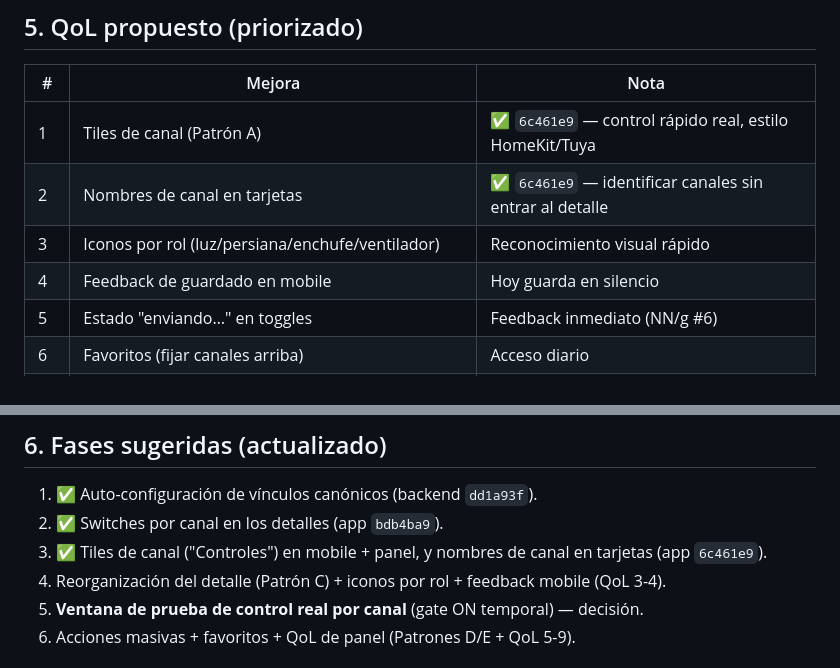
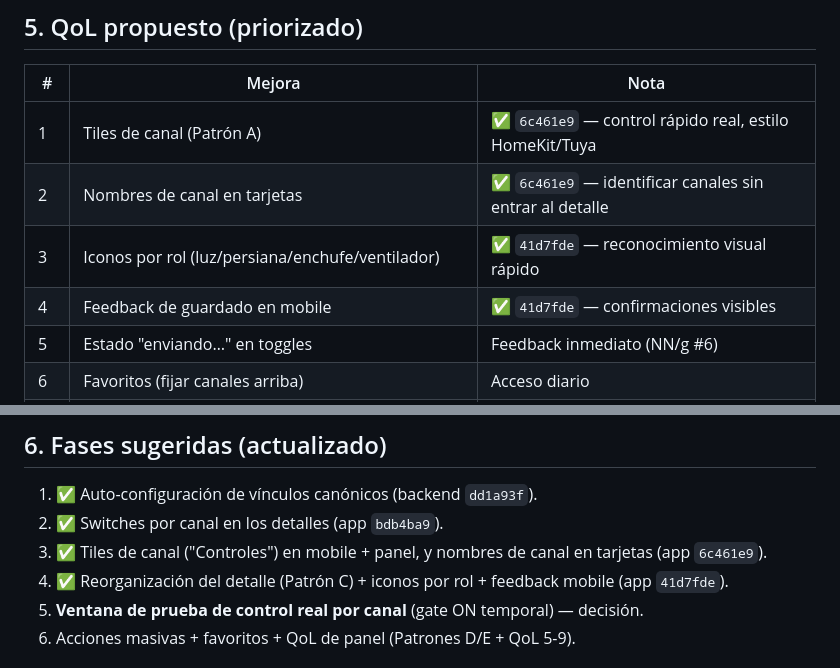
Before and after one commit to Suprimir/gamma-app, a Markdown page: docs/gestion-dispositivos.md, 2 parts joined by grey strips. Drawn GitHub-style.

Commit message:
docs: mark detail reorg, role icons and save feedback done

```diff
--- a/docs/gestion-dispositivos.md
+++ b/docs/gestion-dispositivos.md
@@ -135,8 +135,8 @@ Los canales con encendido se muestran como **tiles individuales**, además de
 |---|--------|------|
 | 1 | Tiles de canal (Patrón A) | ✅ `6c461e9` — control rápido real, estilo HomeKit/Tuya |
 | 2 | Nombres de canal en tarjetas | ✅ `6c461e9` — identificar canales sin entrar al detalle |
-| 3 | Iconos por rol (luz/persiana/enchufe/ventilador) | Reconocimiento visual rápido |
-| 4 | Feedback de guardado en mobile | Hoy guarda en silencio |
+| 3 | Iconos por rol (luz/persiana/enchufe/ventilador) | ✅ `41d7fde` — reconocimiento visual rápido |
+| 4 | Feedback de guardado en mobile | ✅ `41d7fde` — confirmaciones visibles |
 | 5 | Estado "enviando…" en toggles | Feedback inmediato (NN/g #6) |
 | 6 | Favoritos (fijar canales arriba) | Acceso diario |
 | 7 | Búsqueda de canales | Con 13+ canales se agradece |
@@ -151,8 +151,8 @@ Los canales con encendido se muestran como **tiles individuales**, además de
 2. ✅ Switches por canal en los detalles (app `bdb4ba9`).
 3. ✅ Tiles de canal ("Controles") en mobile + panel, y nombres de canal en
    tarjetas (app `6c461e9`).
-4. Reorganización del detalle (Patrón C) + iconos por rol + feedback mobile
-   (QoL 3-4).
+4. ✅ Reorganización del detalle (Patrón C) + iconos por rol + feedback mobile
+   (app `41d7fde`).
 5. **Ventana de prueba de control real por canal** (gate ON temporal) — decisión.
 6. Acciones masivas + favoritos + QoL de panel (Patrones D/E + QoL 5-9).
 
```
